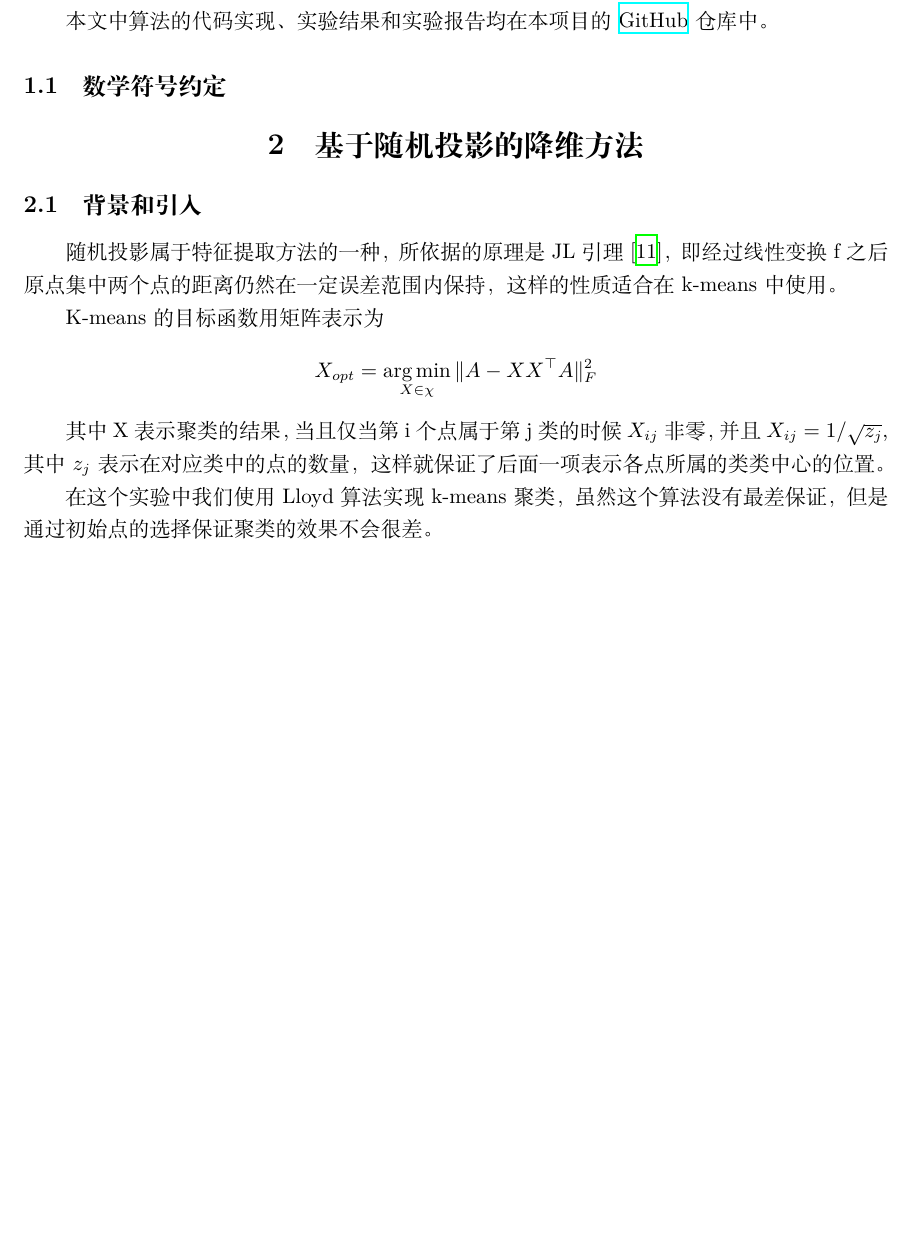
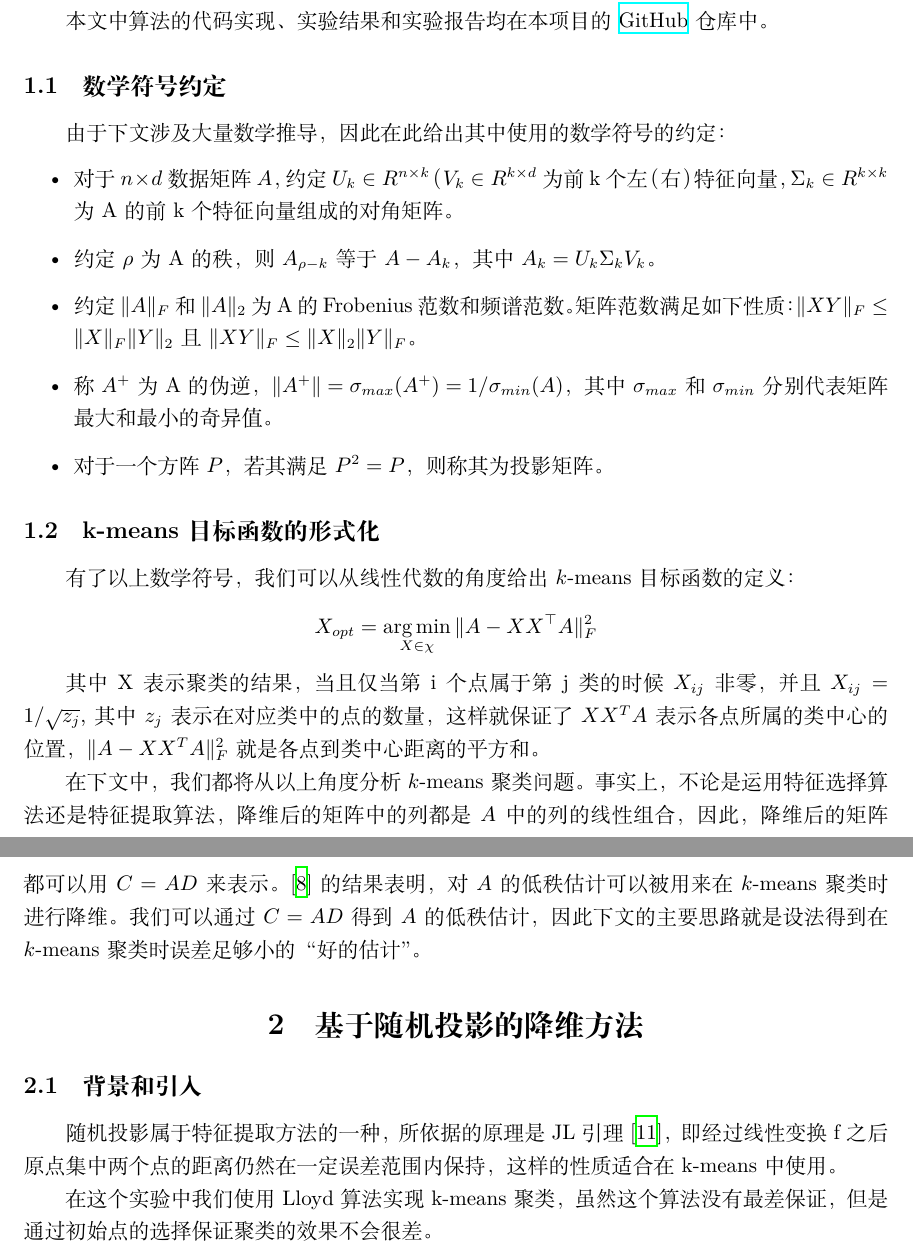
Before and after one commit to fandahao17/K-means-with-dimension-reduction, a LaTeX document (report/report.tex): part of page 2 of 9 before the commit and two parts of pages 2 and 3 of 9 after it, the two joined at a grey line, cut so that both start at the same text, the shorter picture padded with empty space. Compiled offline with XeLaTeX.

Commit message:
Add formulation of K-means

```diff
--- a/report/report.tex
+++ b/report/report.tex
@@ -43,6 +43,32 @@
     本文中算法的代码实现、实验结果和实验报告均在本项目的 \href{https://github.com/fandahao17/K-means-with-dimension-reduction}{GitHub} 仓库中。
 
     \subsection{数学符号约定}
+    由于下文涉及大量数学推导，因此在此给出其中使用的数学符号的约定：
+    \begin{itemize}
+        \item 对于$n \times d$数据矩阵$A$，约定$U_k \in R^{n \times k}$（$V_k \in R^{k \times d}$为前k个左（右）特征向量，$\Sigma_k \in R^{k \times k}$为
+            A的前k个特征向量组成的对角矩阵。
+        \item 约定$\rho$为A的秩，则$A_{\rho - k}$等于$A-A_k$，其中$A_k=U_k \Sigma_k V_k$。
+        \item 约定$\Vert A \Vert_F$和$\Vert A \Vert_2$为A的Frobenius范数和频谱范数。矩阵范数满足如下性质：$\Vert XY \Vert_F \leq \Vert X \Vert_F \Vert Y \Vert_2$且
+            $\Vert XY \Vert_F \leq \Vert X \Vert_2 \Vert Y \Vert_F$。
+        \item 称$A^+$为A的伪逆，$\Vert A^+ \Vert = \sigma_{max}(A^+)=1/\sigma_{min}(A)$，
+            其中$\sigma_{max}$和$\sigma_{min}$分别代表矩阵最大和最小的奇异值。
+        \item 对于一个方阵$P$，若其满足$P^2=P$，则称其为投影矩阵。
+    \end{itemize}
+
+    \subsection{k-means目标函数的形式化}
+    有了以上数学符号，我们可以从线性代数的角度给出$k$-means目标函数的定义：
+    \begin{equation*}
+        X_{opt} = \mathop{\arg\min}_{X \in \chi} \| A - XX^{\top}A \|_{F}^2 \label{opt}
+    \end{equation*}
+
+    其中X表示聚类的结果，当且仅当第i个点属于第j类的时候$X_{ij}$非零，并且$X_{ij}= 1/\sqrt{z_{j}}$, 其中$z_{j}$表示在对应类中的点的数量，这样就保证了$XX^TA$表示各点所属的类中心的位置，
+    $\Vert A-XX^TA \Vert_F^2$就是各点到类中心距离的平方和。
+
+    在下文中，我们都将从以上角度分析$k$-means聚类问题。事实上，不论是运用特征选择算法还是
+    特征提取算法，降维后的矩阵中的列都是$A$中的列的线性组合，因此，降维后的矩阵都可以用$C=AD$来表示。
+    \cite{drineas1999clustering}的结果表明，对$A$的低秩估计可以被用来在$k$-means聚类时进行降维。
+    我们可以通过$C=AD$得到$A$的低秩估计，因此下文的主要思路就是设法得到在$k$-means聚类
+    时误差足够小的“好的估计”。
 
 
     \section{基于随机投影的降维方法}
@@ -50,13 +76,6 @@
 
     \subsection{背景和引入}
         随机投影属于特征提取方法的一种，所依据的原理是JL 引理\cite{johnson1984extensions}，即经过线性变换f之后原点集中两个点的距离仍然在一定误差范围内保持，这样的性质适合在k-means中使用。
-
-        K-means的目标函数用矩阵表示为
-        \begin{equation*}
-            X_{opt} = \mathop{\arg\min}_{X \in \chi} \| A - XX^{\top}A \|_{F}^2 \label{opt}
-        \end{equation*}
-
-        其中X表示聚类的结果，当且仅当第i个点属于第j类的时候$X_{ij}$非零，并且$X_{ij}= 1/\sqrt{z_{j}}$, 其中$z_{j}$表示在对应类中的点的数量，这样就保证了后面一项表示各点所属的类类中心的位置。
 
         在这个实验中我们使用Lloyd算法实现k-means聚类，虽然这个算法没有最差保证，但是通过初始点的选择保证聚类的效果不会很差。
 
```
